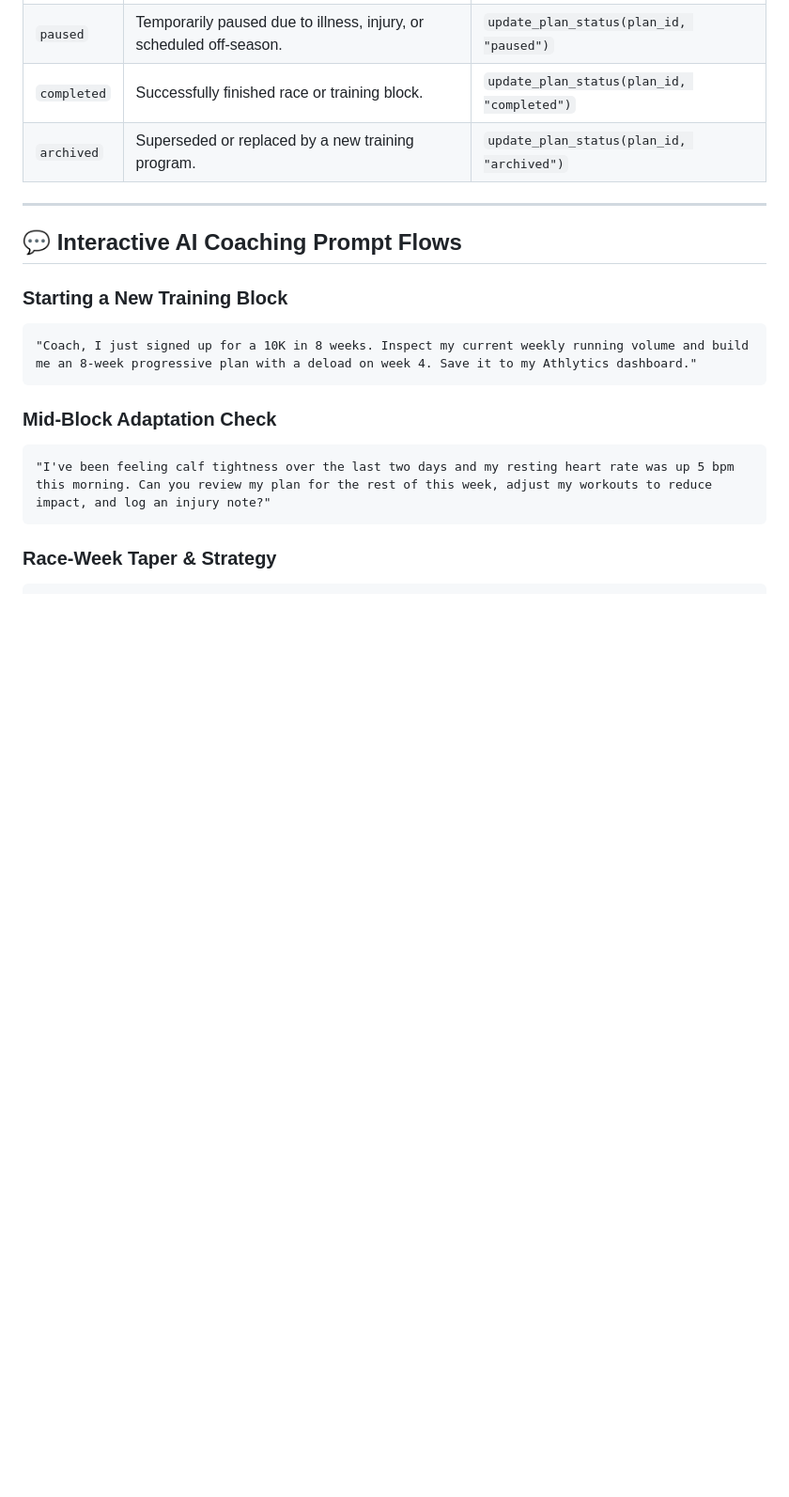
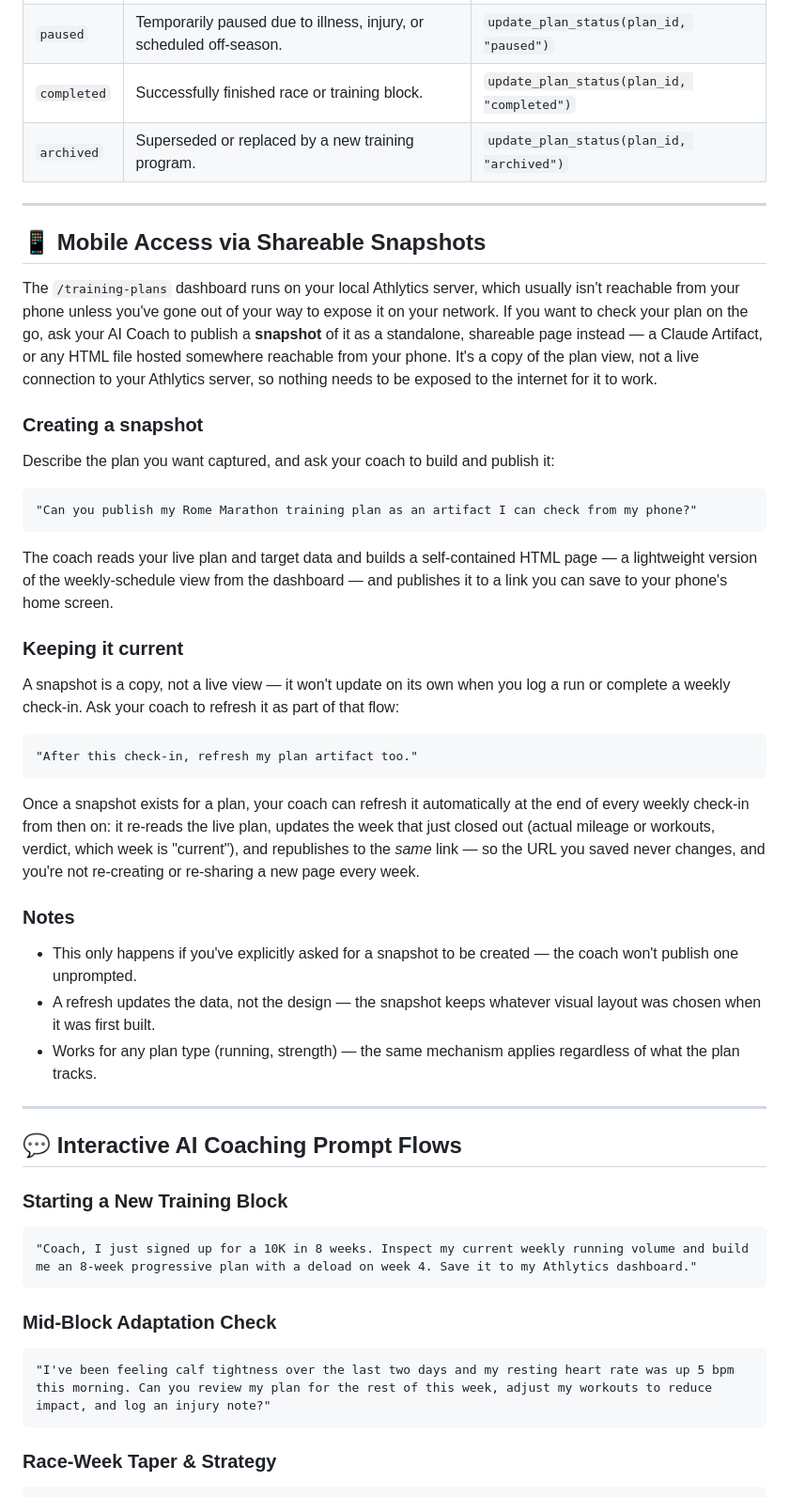
Before and after one commit to mrtial/Athlytics, a Markdown page: docs/training-plans.md, the part around one of its changes. Shown at 94% size. GitHub-like rendering; blank space fills up the shorter version.

Commit message:
docs: document mobile access via shareable plan snapshots
Add a "Mobile Access via Shareable Snapshots" section to
docs/training-plans.md explaining that the /training-plans dashboard
isn't reachable from a phone by default, and that an athlete can ask
their coach to publish a plan snapshot (e.g. a Claude Artifact) as a
standalone shareable page instead, refreshed at the end of weekly
check-ins rather than recreated each time.

Also wires tonal-weekly-checkin into the plan-artifact-refresh skill
(a personal, user-level skill) as its final step, matching what
marathon-weekly-checkin already does -- both check-ins now refresh a
plan's published snapshot when one exists, and are a no-op otherwise.

Co-Authored-By: Claude Sonnet 5 <noreply@anthropic.com>

````diff
--- a/docs/training-plans.md
+++ b/docs/training-plans.md
@@ -167,6 +168,35 @@ Athlytics tracks four lifecycle states for training plans:
 
 ---
 
+## 📱 Mobile Access via Shareable Snapshots
+
+The `/training-plans` dashboard runs on your local Athlytics server, which usually isn't reachable from your phone unless you've gone out of your way to expose it on your network. If you want to check your plan on the go, ask your AI Coach to publish a **snapshot** of it as a standalone, shareable page instead — a Claude Artifact, or any HTML file hosted somewhere reachable from your phone. It's a copy of the plan view, not a live connection to your Athlytics server, so nothing needs to be exposed to the internet for it to work.
+
+### Creating a snapshot
+Describe the plan you want captured, and ask your coach to build and publish it:
+
+```text
+"Can you publish my Rome Marathon training plan as an artifact I can check from my phone?"
+```
+
+The coach reads your live plan and target data and builds a self-contained HTML page — a lightweight version of the weekly-schedule view from the dashboard — and publishes it to a link you can save to your phone's home screen.
+
+### Keeping it current
+A snapshot is a copy, not a live view — it won't update on its own when you log a run or complete a weekly check-in. Ask your coach to refresh it as part of that flow:
+
+```text
+"After this check-in, refresh my plan artifact too."
+```
+
+Once a snapshot exists for a plan, your coach can refresh it automatically at the end of every weekly check-in from then on: it re-reads the live plan, updates the week that just closed out (actual mileage or workouts, verdict, which week is "current"), and republishes to the *same* link — so the URL you saved never changes, and you're not re-creating or re-sharing a new page every week.
+
+### Notes
+- This only happens if you've explicitly asked for a snapshot to be created — the coach won't publish one unprompted.
+- A refresh updates the data, not the design — the snapshot keeps whatever visual layout was chosen when it was first built.
+- Works for any plan type (running, strength) — the same mechanism applies regardless of what the plan tracks.
+
+---
+
 ## 💬 Interactive AI Coaching Prompt Flows
 
 ### Starting a New Training Block
````
Also changed, not shown: other parts of docs/training-plans.md (+2 -1 lines), skills/tonal-weekly-checkin/SKILL.md (+3 -0 lines).
